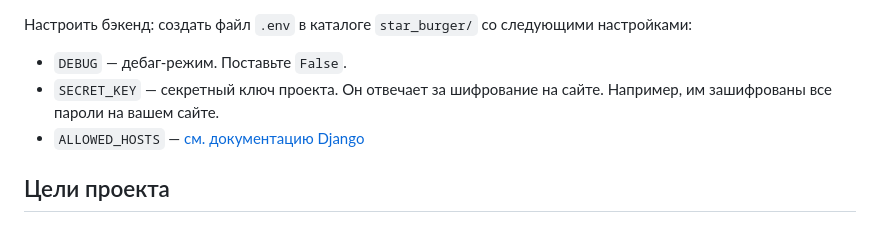
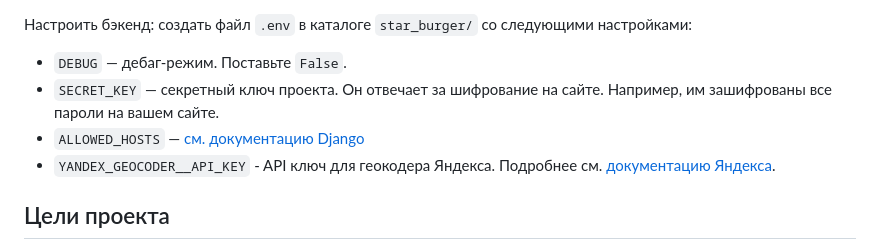
Before and after one commit to Gulfia83/star_burger, a Markdown page: README.md, the part around the change. GitHub-like rendering.

```diff
--- a/README.md
+++ b/README.md
@@ -147,6 +147,7 @@ Parcel будет следить за файлами в каталоге `bundle
 - `DEBUG` — дебаг-режим. Поставьте `False`.
 - `SECRET_KEY` — секретный ключ проекта. Он отвечает за шифрование на сайте. Например, им зашифрованы все пароли на вашем сайте.
 - `ALLOWED_HOSTS` — [см. документацию Django](https://docs.djangoproject.com/en/3.1/ref/settings/#allowed-hosts)
+- `YANDEX_GEOCODER__API_KEY` - API ключ для геокодера Яндекса. Подробнее см. [документацию Яндекса](https://developer.tech.yandex.ru/).
 
 ## Цели проекта
 
```
